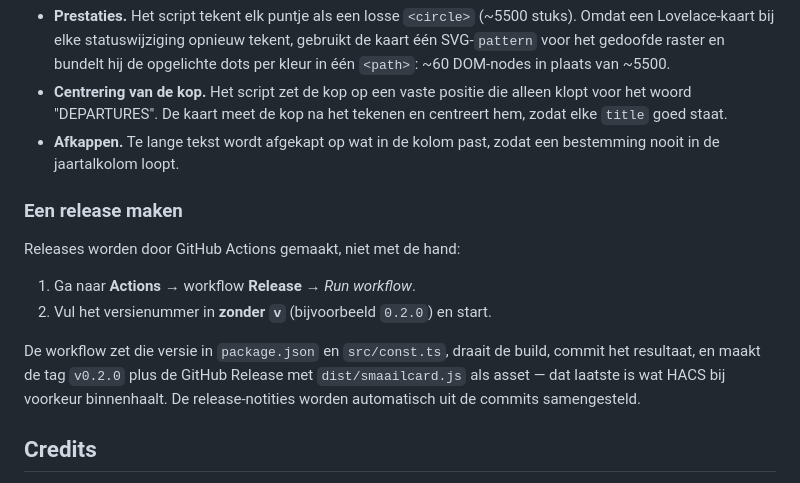
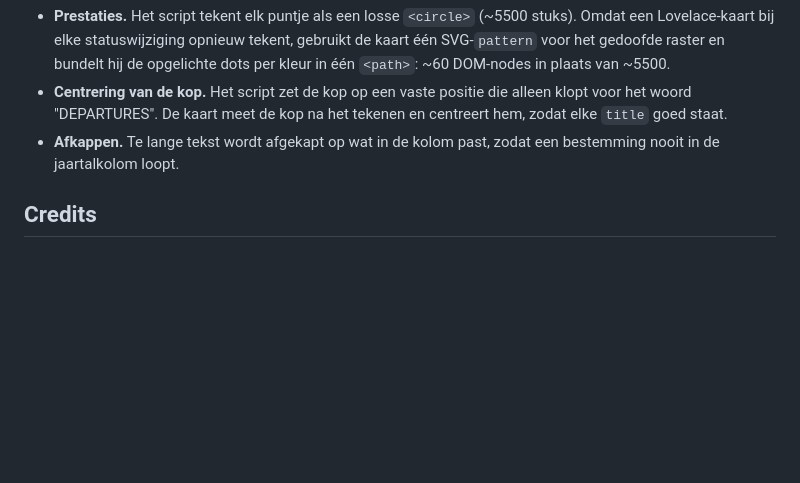
Before and after one commit to timoverwoest/smaailcard, a Markdown page: README.md, the part around the change. GitHub-like rendering; blank space fills up the shorter version.

Commit message:
README: drop the "Een release maken" section (#2)
Remove the release how-to from the README.


Claude-Session: https://claude.ai/code/session_0139YfB9X1qNSWCkBHcp6Uvs

Co-authored-by: Timo Verwoest <timoverwoest+anthropic@proton.me>
Co-authored-by: Claude Opus 4.8 <noreply@anthropic.com>

```diff
--- a/README.md
+++ b/README.md
@@ -293,18 +293,6 @@ Waar de kaart bewust afwijkt van dat script:
 - **Afkappen.** Te lange tekst wordt afgekapt op wat in de kolom past, zodat een
   bestemming nooit in de jaartalkolom loopt.
 
-### Een release maken
-
-Releases worden door GitHub Actions gemaakt, niet met de hand:
-
-1. Ga naar **Actions** → workflow **Release** → *Run workflow*.
-2. Vul het versienummer in **zonder `v`** (bijvoorbeeld `0.2.0`) en start.
-
-De workflow zet die versie in `package.json` en `src/const.ts`, draait de build,
-commit het resultaat, en maakt de tag `v0.2.0` plus de GitHub Release met
-`dist/smaailcard.js` als asset — dat laatste is wat HACS bij voorkeur
-binnenhaalt. De release-notities worden automatisch uit de commits samengesteld.
-
 ## Credits
 
 Het ontwerp van het bord is gebaseerd op een poster van
```
